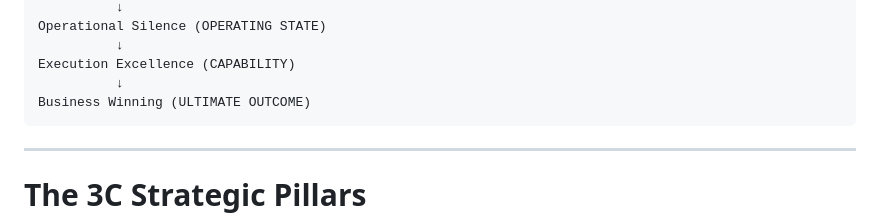
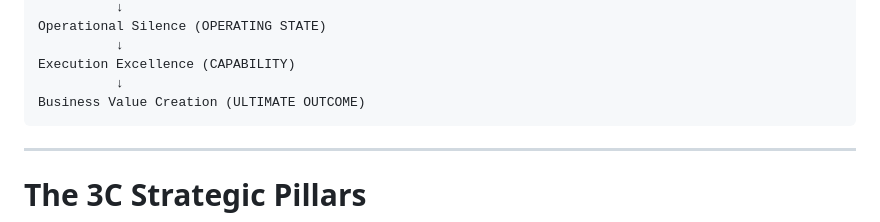
Before and after one commit to titumozammel/5r-cascade-framework, a Markdown page: README.md, the part around the change. GitHub-like rendering.

````diff
--- a/README.md
+++ b/README.md
@@ -31,7 +31,7 @@ Operational Silence (OPERATING STATE)
           ↓
 Execution Excellence (CAPABILITY)
           ↓
-Business Winning (ULTIMATE OUTCOME)
+Business Value Creation (ULTIMATE OUTCOME)
 ```
 
 ---
````
